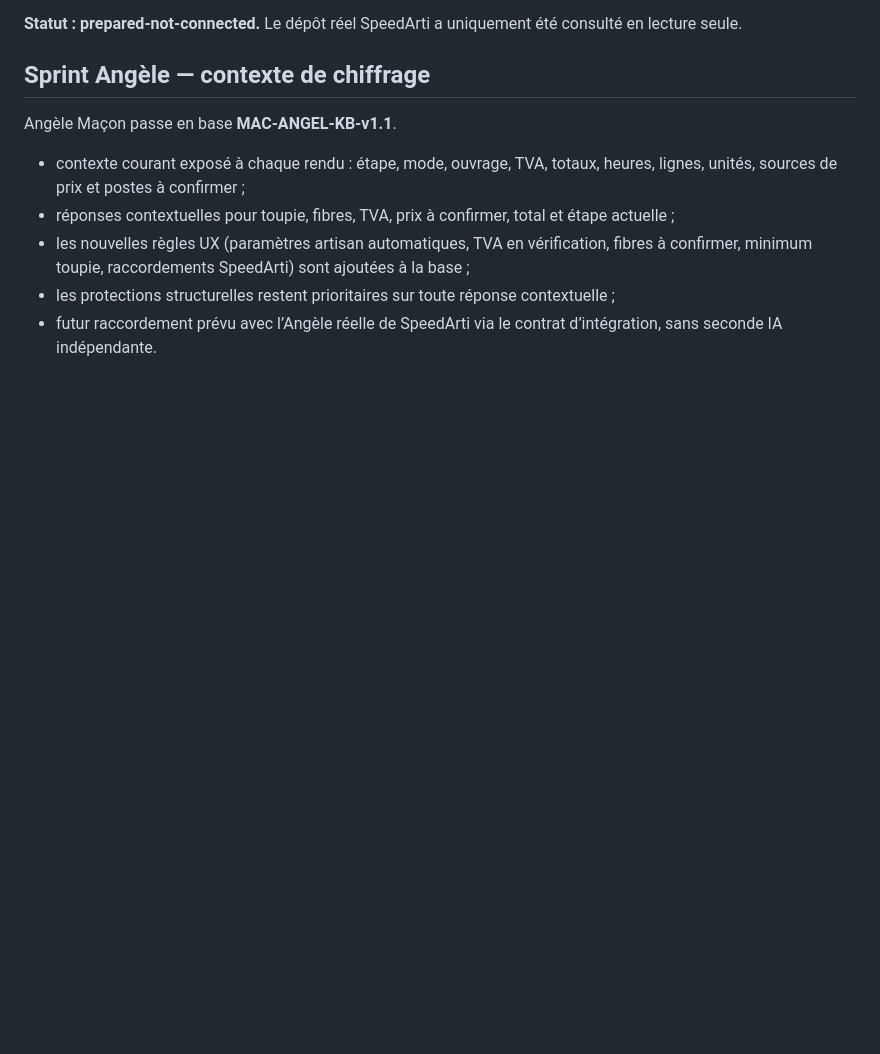
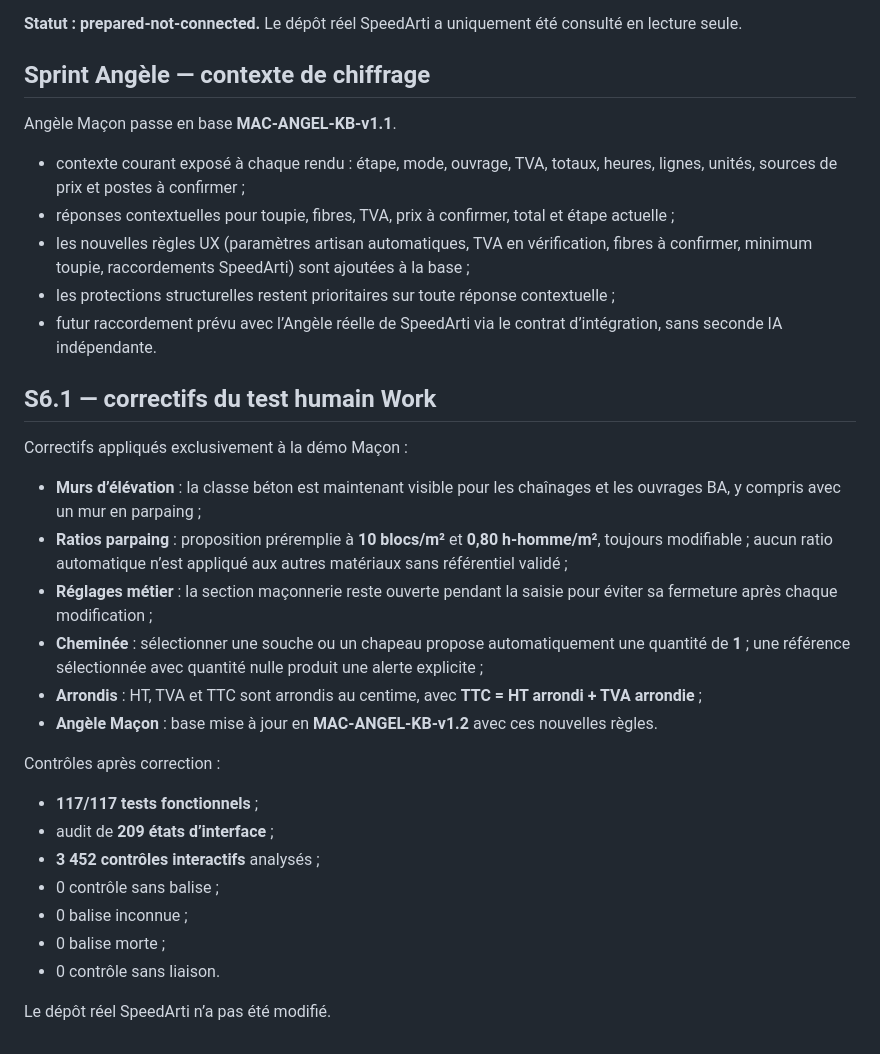
Before and after one commit to thibaultmourlane7/-speedarti-plaquiste-demo-v2, a Markdown page: macon/README.md, the part around the change. GitHub-like rendering; blank space fills up the shorter version.

Commit message:
Maçon S6.1: documenter correctifs test humain

```diff
--- a/macon/README.md
+++ b/macon/README.md
@@ -257,3 +257,27 @@ Angèle Maçon passe en base **MAC-ANGEL-KB-v1.1**.
 - les nouvelles règles UX (paramètres artisan automatiques, TVA en vérification, fibres à confirmer, minimum toupie, raccordements SpeedArti) sont ajoutées à la base ;
 - les protections structurelles restent prioritaires sur toute réponse contextuelle ;
 - futur raccordement prévu avec l’Angèle réelle de SpeedArti via le contrat d’intégration, sans seconde IA indépendante.
+
+
+## S6.1 — correctifs du test humain Work
+
+Correctifs appliqués exclusivement à la démo Maçon :
+
+- **Murs d’élévation** : la classe béton est maintenant visible pour les chaînages et les ouvrages BA, y compris avec un mur en parpaing ;
+- **Ratios parpaing** : proposition préremplie à **10 blocs/m²** et **0,80 h-homme/m²**, toujours modifiable ; aucun ratio automatique n’est appliqué aux autres matériaux sans référentiel validé ;
+- **Réglages métier** : la section maçonnerie reste ouverte pendant la saisie pour éviter sa fermeture après chaque modification ;
+- **Cheminée** : sélectionner une souche ou un chapeau propose automatiquement une quantité de **1** ; une référence sélectionnée avec quantité nulle produit une alerte explicite ;
+- **Arrondis** : HT, TVA et TTC sont arrondis au centime, avec **TTC = HT arrondi + TVA arrondie** ;
+- **Angèle Maçon** : base mise à jour en **MAC-ANGEL-KB-v1.2** avec ces nouvelles règles.
+
+Contrôles après correction :
+
+- **117/117 tests fonctionnels** ;
+- audit de **209 états d’interface** ;
+- **3 452 contrôles interactifs** analysés ;
+- 0 contrôle sans balise ;
+- 0 balise inconnue ;
+- 0 balise morte ;
+- 0 contrôle sans liaison.
+
+Le dépôt réel SpeedArti n’a pas été modifié.
```
